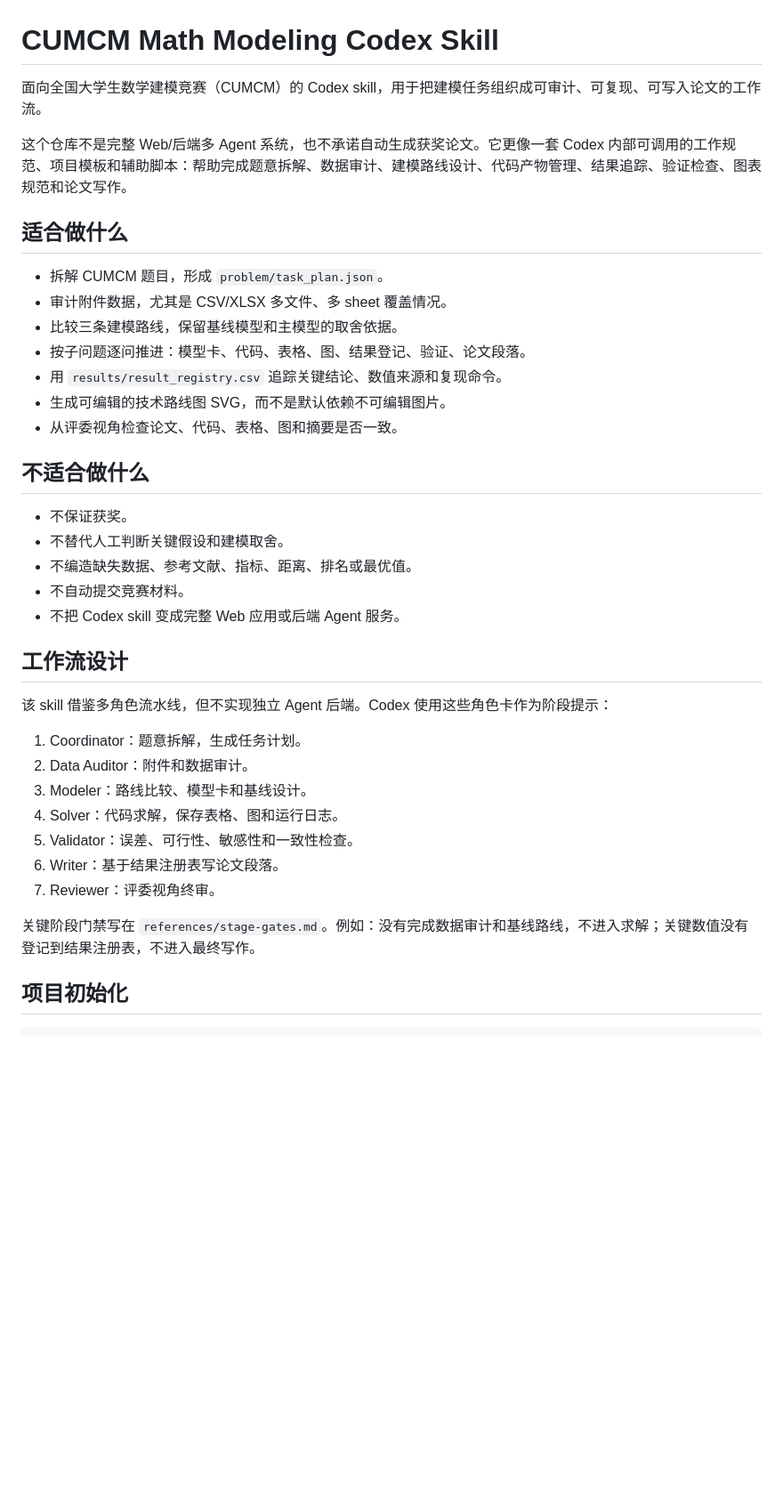
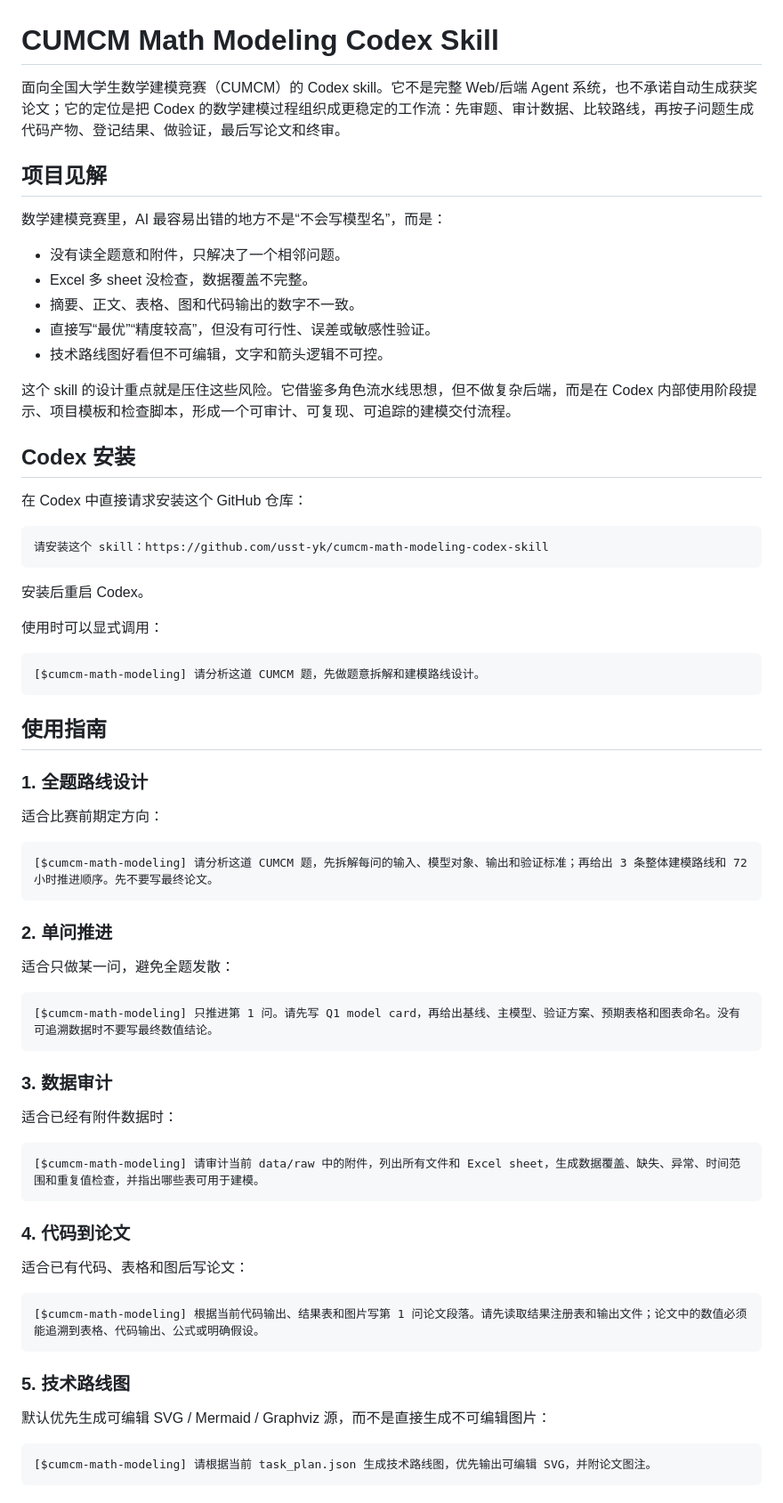
Before and after one commit to usst-yk/cumcm-math-modeling-codex-skill, a Markdown page: README.md, the part around one of its changes. Shown at 89% size. Rendered like a GitHub page; blank space fills up the shorter version.

Commit message:
Restructure README for project guidance

````diff
--- a/README.md
+++ b/README.md
@@ -1,39 +1,74 @@
 # CUMCM Math Modeling Codex Skill
 
-面向全国大学生数学建模竞赛（CUMCM）的 Codex skill，用于把建模任务组织成可审计、可复现、可写入论文的工作流。
+面向全国大学生数学建模竞赛（CUMCM）的 Codex skill。它不是完整 Web/后端 Agent 系统，也不承诺自动生成获奖论文；它的定位是把 Codex 的数学建模过程组织成更稳定的工作流：先审题、审计数据、比较路线，再按子问题生成代码产物、登记结果、做验证，最后写论文和终审。
 
-这个仓库不是完整 Web/后端多 Agent 系统，也不承诺自动生成获奖论文。它更像一套 Codex 内部可调用的工作规范、项目模板和辅助脚本：帮助完成题意拆解、数据审计、建模路线设计、代码产物管理、结果追踪、验证检查、图表规范和论文写作。
+## 项目见解
 
-## 适合做什么
+数学建模竞赛里，AI 最容易出错的地方不是“不会写模型名”，而是：
 
-- 拆解 CUMCM 题目，形成 `problem/task_plan.json`。
-- 审计附件数据，尤其是 CSV/XLSX 多文件、多 sheet 覆盖情况。
-- 比较三条建模路线，保留基线模型和主模型的取舍依据。
-- 按子问题逐问推进：模型卡、代码、表格、图、结果登记、验证、论文段落。
-- 用 `results/result_registry.csv` 追踪关键结论、数值来源和复现命令。
-- 生成可编辑的技术路线图 SVG，而不是默认依赖不可编辑图片。
-- 从评委视角检查论文、代码、表格、图和摘要是否一致。
+- 没有读全题意和附件，只解决了一个相邻问题。
+- Excel 多 sheet 没检查，数据覆盖不完整。
+- 摘要、正文、表格、图和代码输出的数字不一致。
+- 直接写“最优”“精度较高”，但没有可行性、误差或敏感性验证。
+- 技术路线图好看但不可编辑，文字和箭头逻辑不可控。
 
-## 不适合做什么
+这个 skill 的设计重点就是压住这些风险。它借鉴多角色流水线思想，但不做复杂后端，而是在 Codex 内部使用阶段提示、项目模板和检查脚本，形成一个可审计、可复现、可追踪的建模交付流程。
 
-- 不保证获奖。
-- 不替代人工判断关键假设和建模取舍。
-- 不编造缺失数据、参考文献、指标、距离、排名或最优值。
-- 不自动提交竞赛材料。
-- 不把 Codex skill 变成完整 Web 应用或后端 Agent 服务。
+## Codex 安装
 
-## 工作流设计
+在 Codex 中直接请求安装这个 GitHub 仓库：
 
-该 skill 借鉴多角色流水线，但不实现独立 Agent 后端。Codex 使用这些角色卡作为阶段提示：
+```text
+请安装这个 skill：https://github.com/usst-yk/cumcm-math-modeling-codex-skill
+```
 
-1. Coordinator：题意拆解，生成任务计划。
-2. Data Auditor：附件和数据审计。
-3. Modeler：路线比较、模型卡和基线设计。
-4. Solver：代码求解，保存表格、图和运行日志。
-5. Validator：误差、可行性、敏感性和一致性检查。
-6. Writer：基于结果注册表写论文段落。
-7. Reviewer：评委视角终审。
+安装后重启 Codex。
 
-关键阶段门禁写在 `references/stage-gates.md`。例如：没有完成数据审计和基线路线，不进入求解；关键数值没有登记到结果注册表，不进入最终写作。
+使用时可以显式调用：
 
-## 项目初始化
+```text
+[$cumcm-math-modeling] 请分析这道 CUMCM 题，先做题意拆解和建模路线设计。
+```
+
+## 使用指南
+
+### 1. 全题路线设计
+
+适合比赛前期定方向：
+
+```text
+[$cumcm-math-modeling] 请分析这道 CUMCM 题，先拆解每问的输入、模型对象、输出和验证标准；再给出 3 条整体建模路线和 72 小时推进顺序。先不要写最终论文。
+```
+
+### 2. 单问推进
+
+适合只做某一问，避免全题发散：
+
+```text
+[$cumcm-math-modeling] 只推进第 1 问。请先写 Q1 model card，再给出基线、主模型、验证方案、预期表格和图表命名。没有可追溯数据时不要写最终数值结论。
+```
+
+### 3. 数据审计
+
+适合已经有附件数据时：
+
+```text
+[$cumcm-math-modeling] 请审计当前 data/raw 中的附件，列出所有文件和 Excel sheet，生成数据覆盖、缺失、异常、时间范围和重复值检查，并指出哪些表可用于建模。
+```
+
+### 4. 代码到论文
+
+适合已有代码、表格和图后写论文：
+
+```text
+[$cumcm-math-modeling] 根据当前代码输出、结果表和图片写第 1 问论文段落。请先读取结果注册表和输出文件；论文中的数值必须能追溯到表格、代码输出、公式或明确假设。
+```
+
+### 5. 技术路线图
+
+默认优先生成可编辑 SVG / Mermaid / Graphviz 源，而不是直接生成不可编辑图片：
+
+```text
+[$cumcm-math-modeling] 请根据当前 task_plan.json 生成技术路线图，优先输出可编辑 SVG，并附论文图注。
+```
+
````
Also changed, not shown: other parts of README.md (+53 -69 lines).
